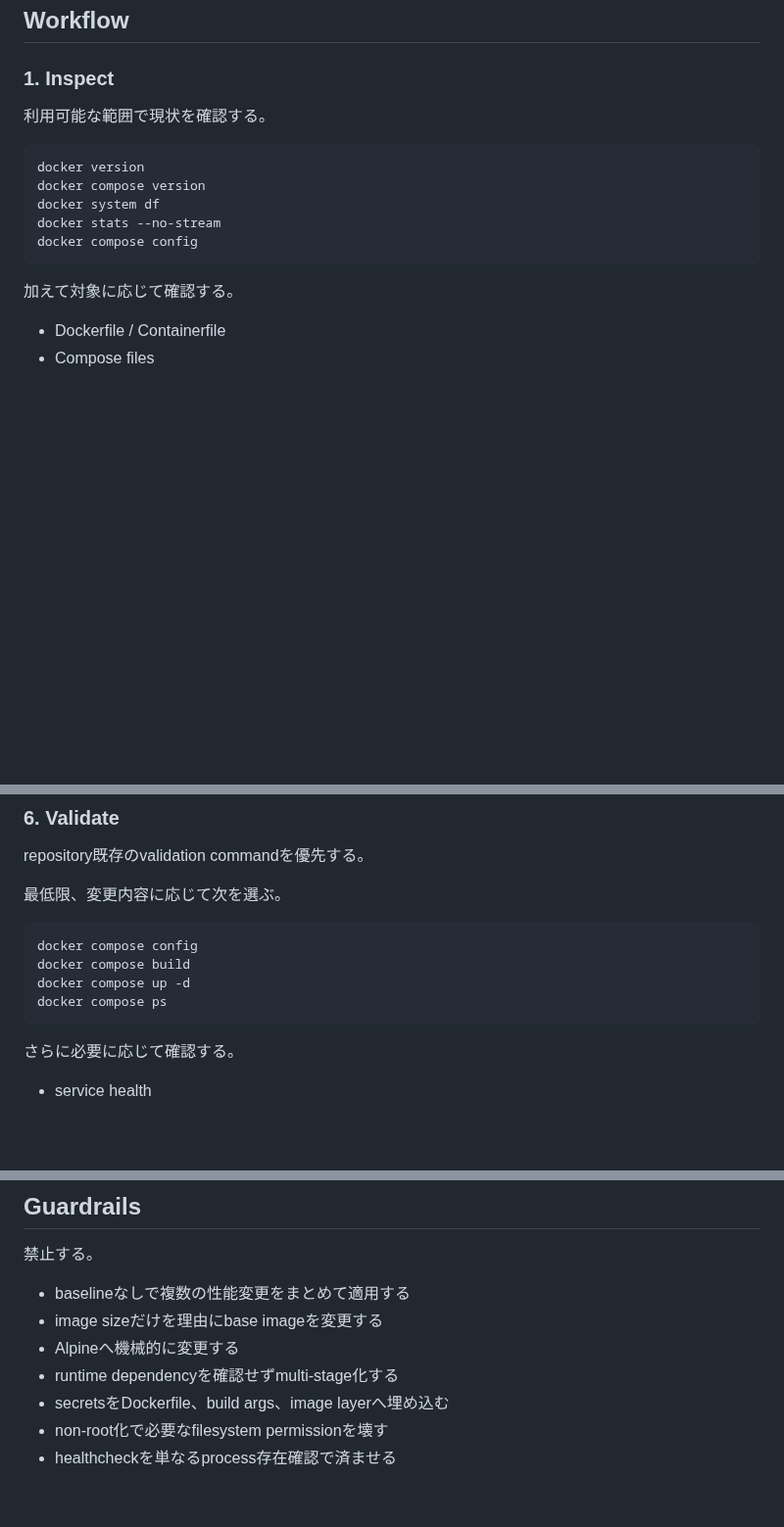
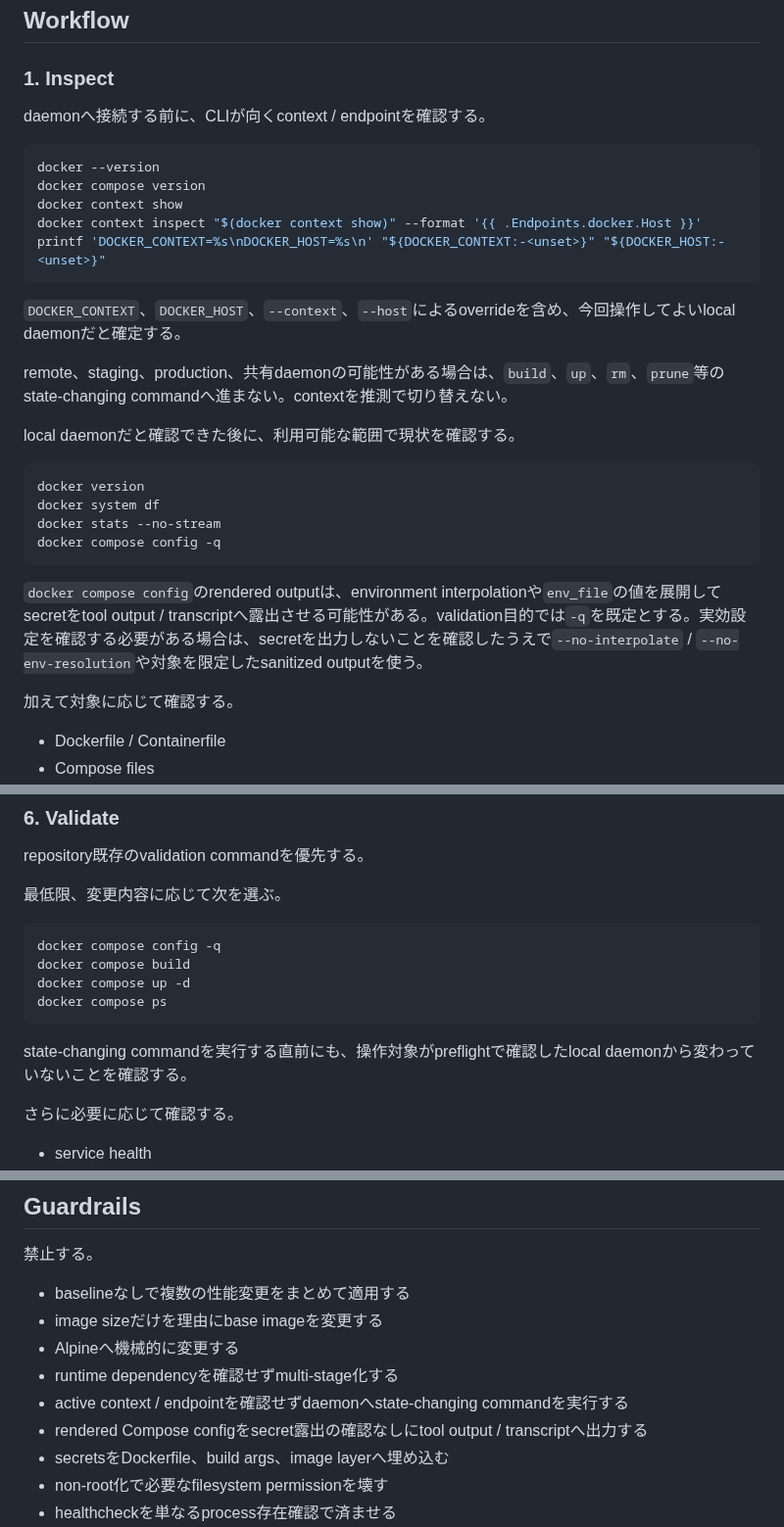
Before and after one commit to u7chan/skill-stash, a Markdown page: docker-best-practices/SKILL.md, 3 parts joined by grey strips. Shown at 98% size. GitHub-like rendering; blank space fills up the shorter version.

Commit message:
fix: guard Docker target and Compose config output

````diff
--- a/docker-best-practices/SKILL.md
+++ b/docker-best-practices/SKILL.md
@@ -64,15 +64,30 @@ repository固有のDockerfile、Compose、CI、deployment、runtime要件を先
 
 ### 1. Inspect
 
-利用可能な範囲で現状を確認する。
+daemonへ接続する前に、CLIが向くcontext / endpointを確認する。
+
+```sh
+docker --version
+docker compose version
+docker context show
+docker context inspect "$(docker context show)" --format '{{ .Endpoints.docker.Host }}'
+printf 'DOCKER_CONTEXT=%s\nDOCKER_HOST=%s\n' "${DOCKER_CONTEXT:-<unset>}" "${DOCKER_HOST:-<unset>}"
+```
+
+`DOCKER_CONTEXT`、`DOCKER_HOST`、`--context`、`--host`によるoverrideを含め、今回操作してよいlocal daemonだと確定する。
+
+remote、staging、production、共有daemonの可能性がある場合は、`build`、`up`、`rm`、`prune`等のstate-changing commandへ進まない。contextを推測で切り替えない。
+
+local daemonだと確認できた後に、利用可能な範囲で現状を確認する。
 
 ```sh
 docker version
-docker compose version
 docker system df
 docker stats --no-stream
-docker compose config
+docker compose config -q
 ```
+
+`docker compose config`のrendered outputは、environment interpolationや`env_file`の値を展開してsecretをtool output / transcriptへ露出させる可能性がある。validation目的では`-q`を既定とする。実効設定を確認する必要がある場合は、secretを出力しないことを確認したうえで`--no-interpolate` / `--no-env-resolution`や対象を限定したsanitized outputを使う。
 
 加えて対象に応じて確認する。
 
@@ -152,11 +167,13 @@ repository既存のvalidation commandを優先する。
 最低限、変更内容に応じて次を選ぶ。
 
 ```sh
-docker compose config
+docker compose config -q
 docker compose build
 docker compose up -d
 docker compose ps
 ```
+
+state-changing commandを実行する直前にも、操作対象がpreflightで確認したlocal daemonから変わっていないことを確認する。
 
 さらに必要に応じて確認する。
 
@@ -205,6 +222,8 @@ volume migrationでは、backup fileの作成だけを成功条件にしない
 - image sizeだけを理由にbase imageを変更する
 - Alpineへ機械的に変更する
 - runtime dependencyを確認せずmulti-stage化する
+- active context / endpointを確認せずdaemonへstate-changing commandを実行する
+- rendered Compose configをsecret露出の確認なしにtool output / transcriptへ出力する
 - secretsをDockerfile、build args、image layerへ埋め込む
 - non-root化で必要なfilesystem permissionを壊す
 - healthcheckを単なるprocess存在確認で済ませる
````
